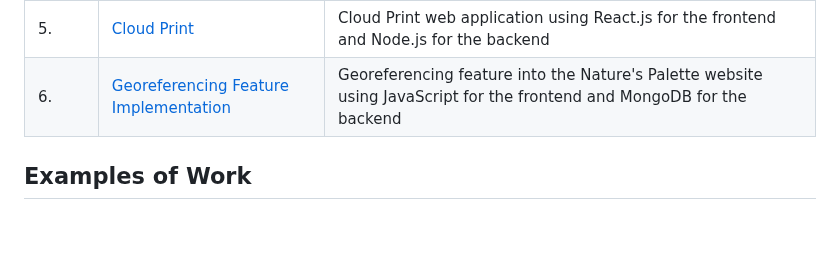
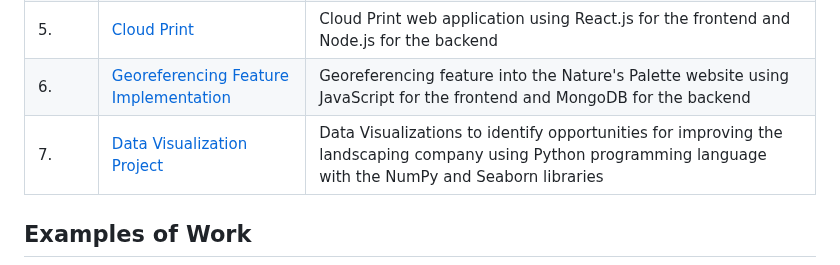
Before and after one commit to swapnalikadam/swapnalikadam, a Markdown page: README.md, the part around the change. GitHub-like rendering; blank space fills up the shorter version.

```diff
--- a/README.md
+++ b/README.md
@@ -31,6 +31,8 @@ I am an experienced Software Engineer in Canada who recently completed a master'
 | 4.| [InstaPing Application](https://github.com/swapnalikadam/Passion-Projects/tree/InstaPing-Application)| InstaPing application using React.js and Socket.IO to achieve real-time data loading |
 | 5.| [Cloud Print](https://github.com/swapnalikadam/Academic-Projects/tree/CloudPrint-Project)| Cloud Print web application using React.js for the frontend and Node.js for the backend |
 | 6.| [Georeferencing Feature Implementation](https://github.com/swapnalikadam/Academic-Projects/tree/Georeferencing-Feature-Implementation)| Georeferencing feature into the Nature's Palette website using JavaScript for the frontend and MongoDB for the backend |
+| 7.| [Data Visualization Project](https://github.com/swapnalikadam/Academic-Projects/tree/Data-Visualizations-Project)| Data Visualizations to identify opportunities for improving the landscaping company using Python programming language with the NumPy and Seaborn libraries |
+
 
 ## Examples of Work
 <img src="https://github.com/swapnalikadam/swapnalikadam/blob/main/Natures%20Natures%20Palette%20Website%20gif.gif" width="600"/>
```
